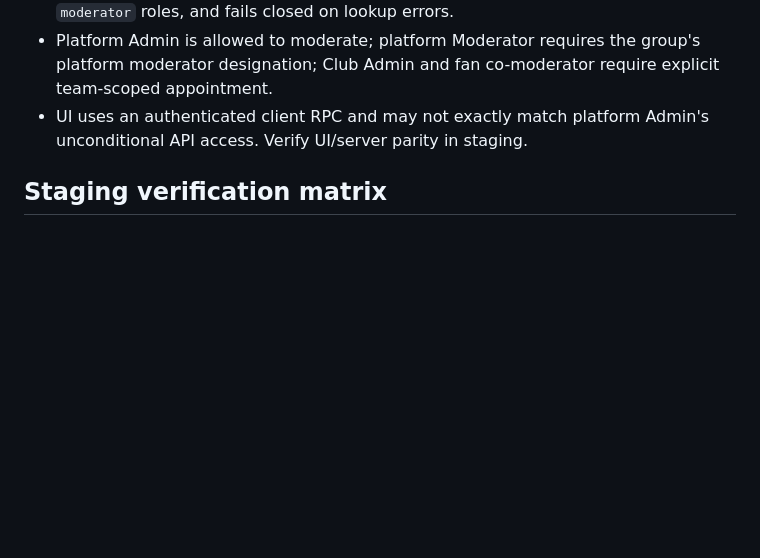
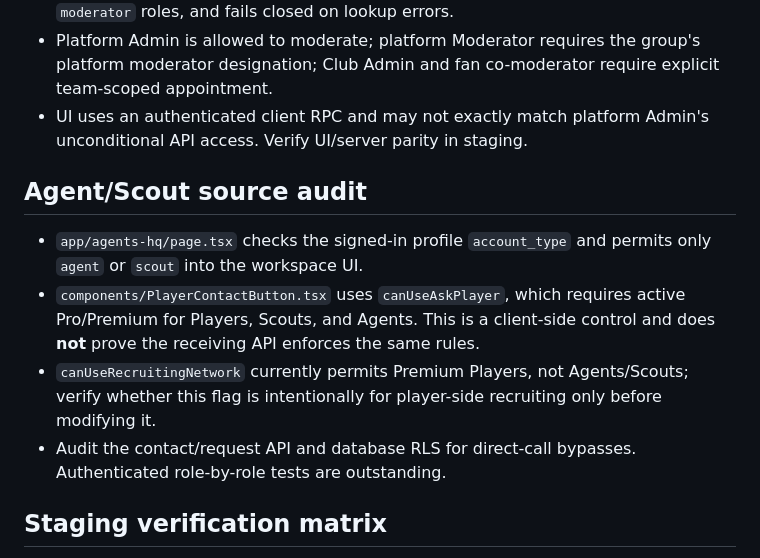
Before and after one commit to jacoriejay-afk/Hoopcheck, a Markdown page: docs/role-audit-1-entitlement-findings-2026-11-11.md, the part around the change. GitHub-like rendering; blank space fills up the shorter version.

Commit message:
docs(role-audit): record agent and scout feature gating findings

```diff
--- a/docs/role-audit-1-entitlement-findings-2026-11-11.md
+++ b/docs/role-audit-1-entitlement-findings-2026-11-11.md
@@ -37,6 +37,12 @@ Decision confirmed 2026-11-11: **One unified HoopFeed** for Player, Fan, Coach,
 - Platform Admin is allowed to moderate; platform Moderator requires the group's platform moderator designation; Club Admin and fan co-moderator require explicit team-scoped appointment.
 - UI uses an authenticated client RPC and may not exactly match platform Admin's unconditional API access. Verify UI/server parity in staging.
 
+## Agent/Scout source audit
+- `app/agents-hq/page.tsx` checks the signed-in profile `account_type` and permits only `agent` or `scout` into the workspace UI.
+- `components/PlayerContactButton.tsx` uses `canUseAskPlayer`, which requires active Pro/Premium for Players, Scouts, and Agents. This is a client-side control and does **not** prove the receiving API enforces the same rules.
+- `canUseRecruitingNetwork` currently permits Premium Players, not Agents/Scouts; verify whether this flag is intentionally for player-side recruiting only before modifying it.
+- Audit the contact/request API and database RLS for direct-call bypasses. Authenticated role-by-role tests are outstanding.
+
 ## Staging verification matrix
 1. For each role (Player, Fan, Coach, Scout, Agent, Club Admin), verify Free cannot post and active Pro/Premium can create a text post, image, video, poll, comment, reaction, bookmark, and permitted reshare.
 2. Check Fan Free/Pro/Premium review restrictions: Fans never write reviews; Fan Pro teaser only; Fan Premium full reviews.
```
